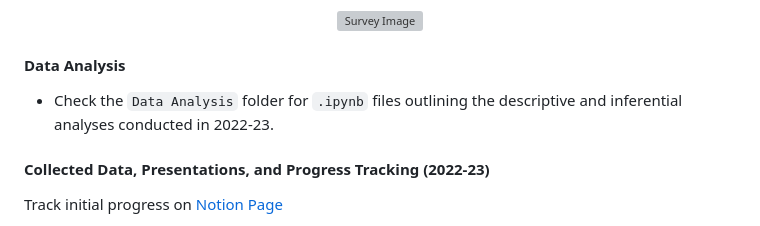
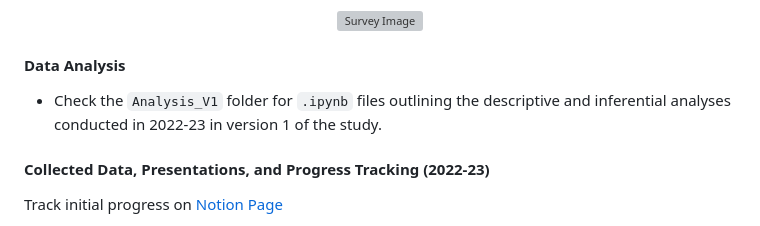
Before and after one commit to guneeshvats/Speech-Related-Analysis-in-Depression---Research-Project, a Markdown page: README.md, the part around the change. GitHub-like rendering; grey boxes are pictures that could not be loaded.

```diff
--- a/README.md
+++ b/README.md
@@ -16,7 +16,7 @@
 </p>
 
 #### Data Analysis
-- Check the `Data Analysis` folder for `.ipynb` files outlining the descriptive and inferential analyses conducted in 2022-23.
+- Check the `Analysis_V1` folder for `.ipynb` files outlining the descriptive and inferential analyses conducted in 2022-23 in version 1 of the study.
 
 #### Collected Data, Presentations, and Progress Tracking (2022-23)
 
```
